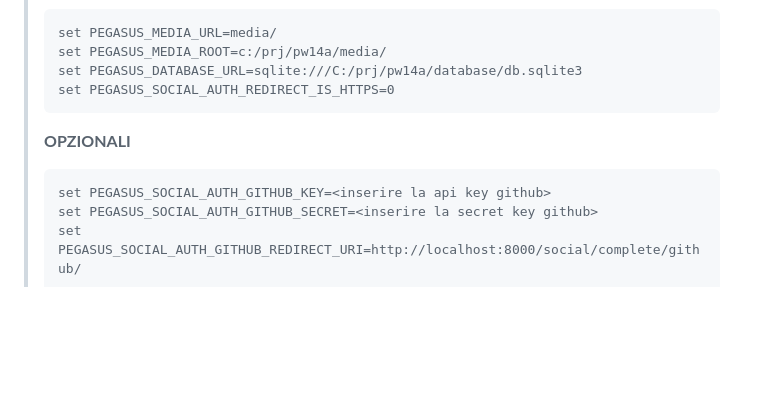
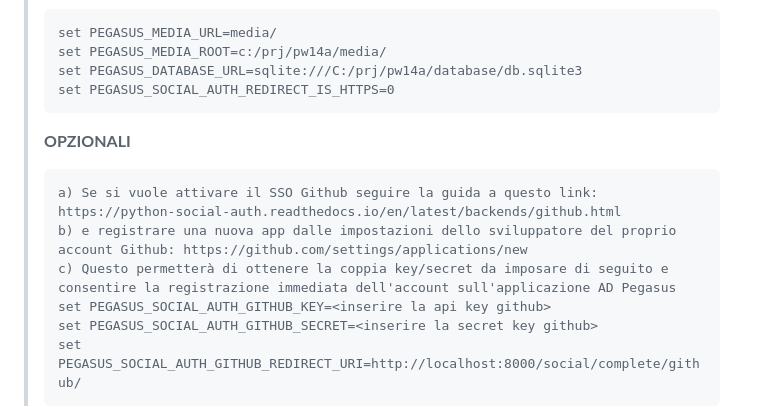
Before and after one commit to fabmeo/prj14a, a Markdown page: README.md, the part around the change. GitHub-like rendering; blank space fills up the shorter version.

Commit message:
WIP iniziata guida installazione

````diff
--- a/README.md
+++ b/README.md
@@ -33,6 +33,9 @@ Autore: fabio meoli
 > ```
 > **OPZIONALI**
 > ```
+> a) Se si vuole attivare il SSO Github seguire la guida a questo link: https://python-social-auth.readthedocs.io/en/latest/backends/github.html
+> b) e registrare una nuova app dalle impostazioni dello sviluppatore del proprio account Github: https://github.com/settings/applications/new
+> c) Questo permetterà di ottenere la coppia key/secret da imposare di seguito e consentire la registrazione immediata dell'account sull'applicazione AD Pegasus
 > set PEGASUS_SOCIAL_AUTH_GITHUB_KEY=<inserire la api key github>
 > set PEGASUS_SOCIAL_AUTH_GITHUB_SECRET=<inserire la secret key github>
 > set PEGASUS_SOCIAL_AUTH_GITHUB_REDIRECT_URI=http://localhost:8000/social/complete/github/
````
